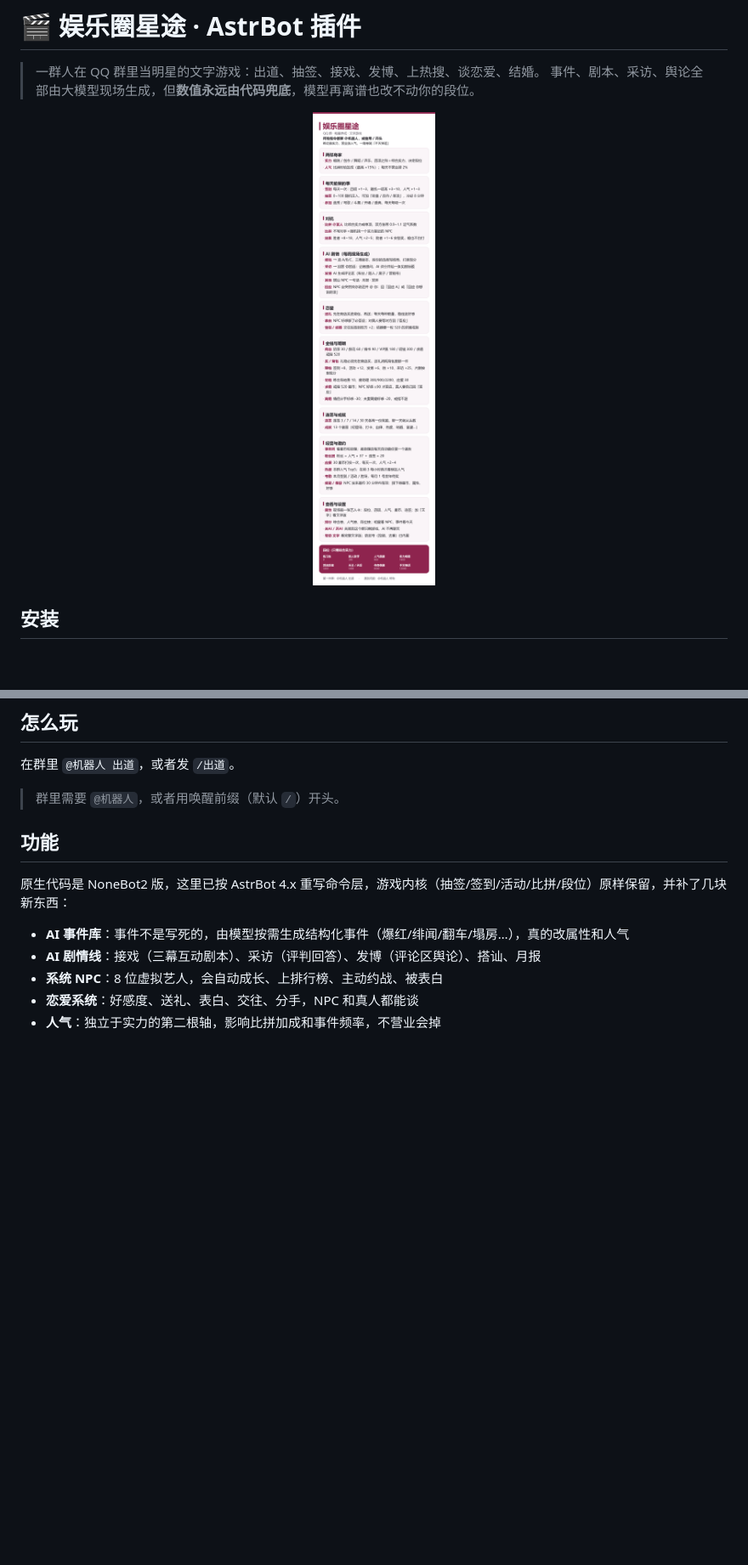
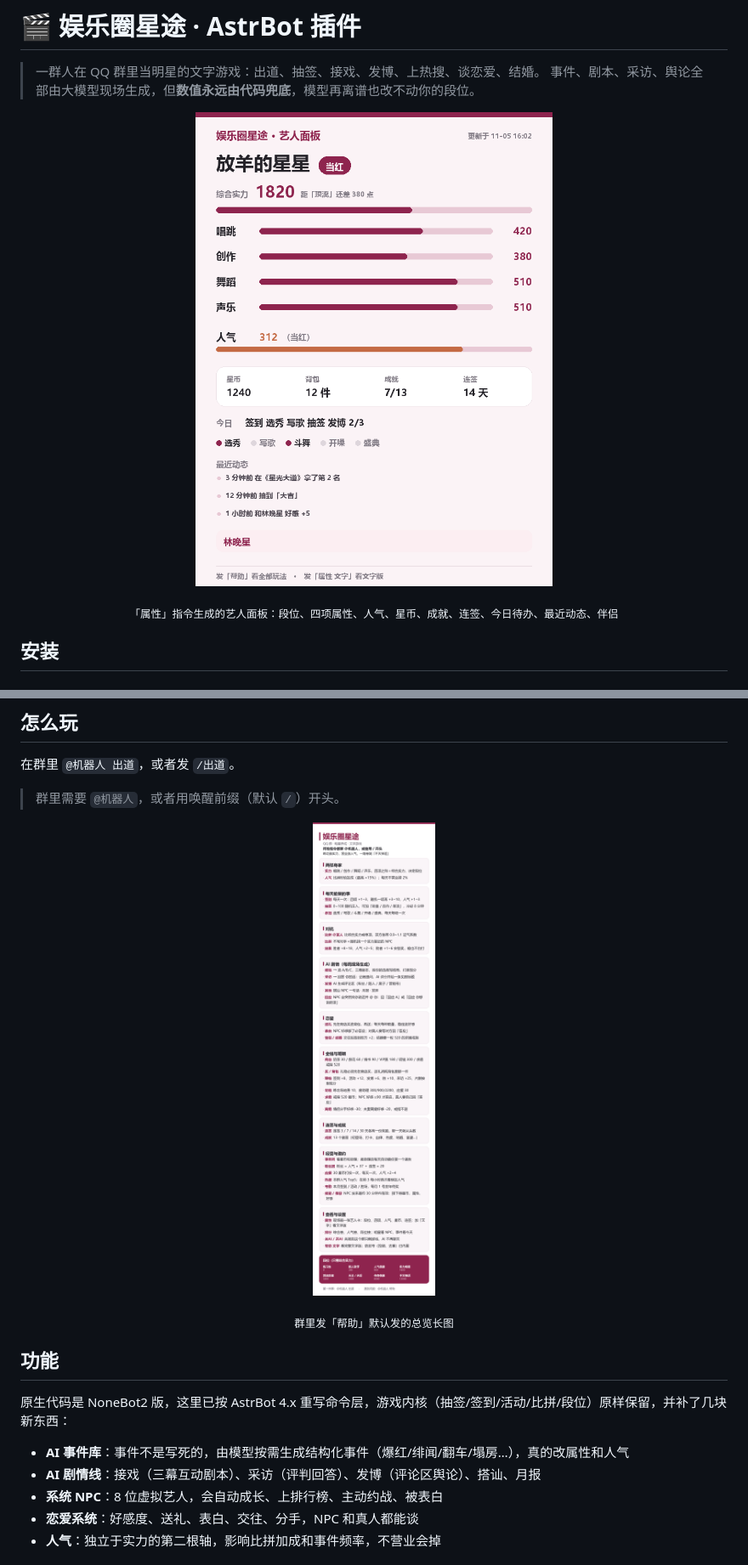
Before and after one commit to lyw6263/astrbot_plugin_star_game, a Markdown page: README.md, 2 parts joined by grey strips. Shown at 85% size. GitHub-like rendering; pictures changed too: docs/card.png (added); blank space fills up the shorter version.

Commit message:
docs: 补艺人面板与帮助长图两张截图

```diff
--- a/README.md
+++ b/README.md
@@ -4,8 +4,10 @@
 > 事件、剧本、采访、舆论全部由大模型现场生成，但**数值永远由代码兜底**，模型再离谱也改不动你的段位。
 
 <p align="center">
-  <img src="resources/help.png" width="520" alt="帮助长图">
+  <img src="docs/card.png" width="420" alt="艺人面板">
 </p>
+
+<p align="center"><sub>「属性」指令生成的艺人面板：段位、四项属性、人气、星币、成就、连签、今日待办、最近动态、伴侣</sub></p>
 
 ## 安装
 
@@ -36,6 +38,12 @@ git clone https://github.com/<你的用户名>/astrbot_plugin_star_game.git
 在群里 `@机器人 出道`，或者发 `/出道`。
 
 > 群里需要 `@机器人`，或者用唤醒前缀（默认 `/`）开头。
+
+<p align="center">
+  <img src="resources/help.png" width="520" alt="帮助总览">
+</p>
+
+<p align="center"><sub>群里发「帮助」默认发的总览长图</sub></p>
 
 ## 功能
 
```
